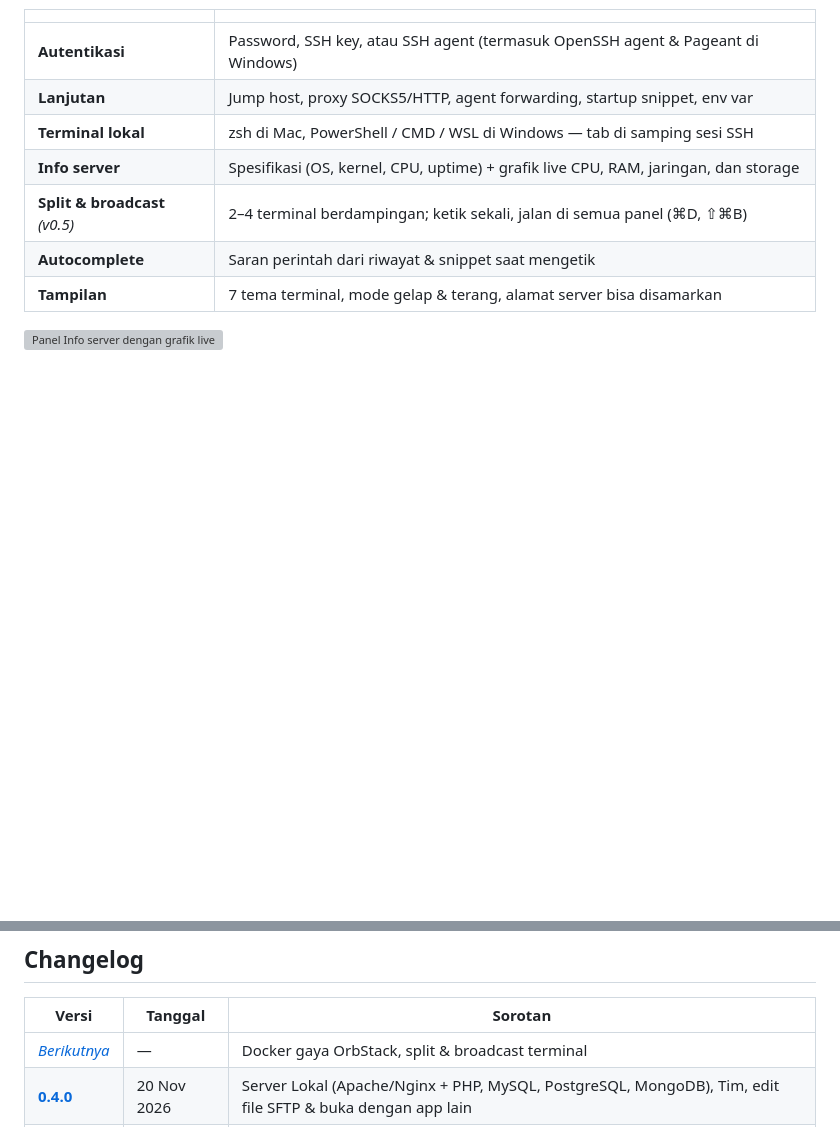
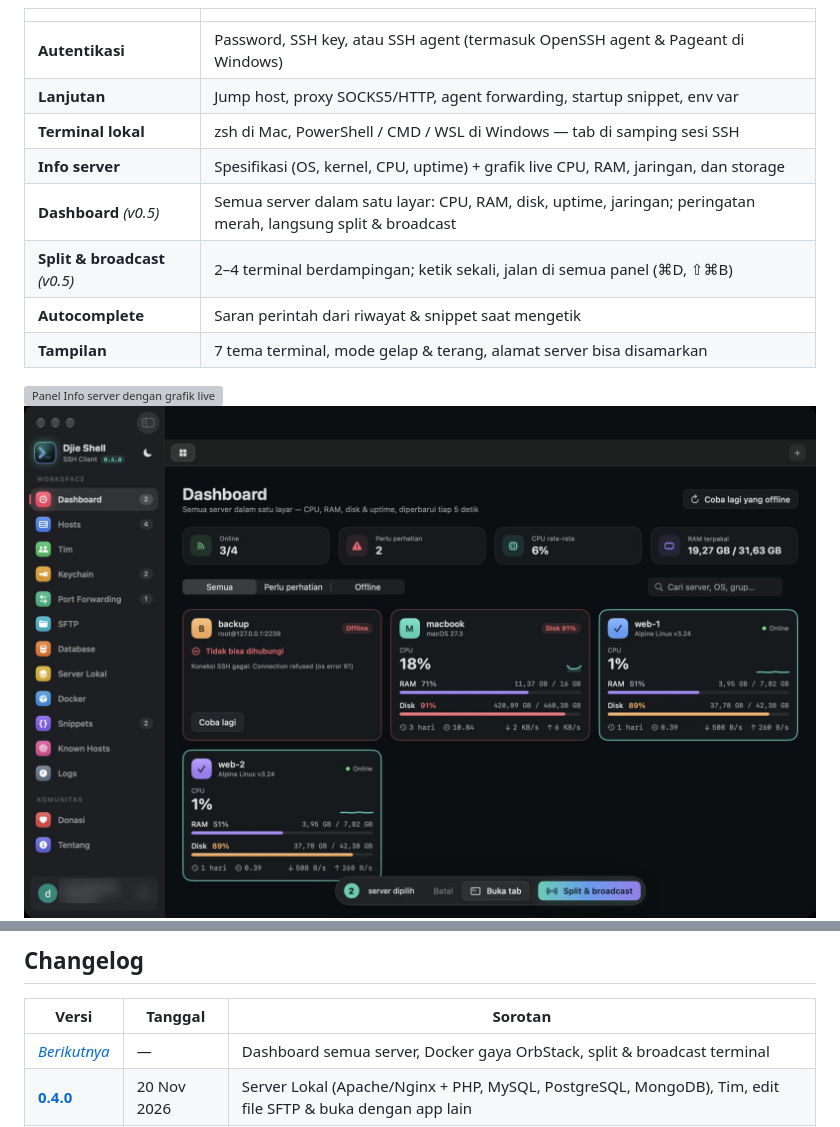
Before and after one commit to busyra-tech/busyra-shell, a Markdown page: README.md, 2 parts joined by grey strips. Drawn GitHub-style; pictures changed too: site/assets/screens/dashboard.jpg (added); blank space fills up the shorter version; grey boxes are pictures that could not be loaded.

Commit message:
Dashboard: all servers on one screen (CPU, RAM, disk, uptime, network, alerts, split & broadcast from selection) on macOS & Windows; website, README, changelog

```diff
--- a/README.md
+++ b/README.md
@@ -74,11 +74,14 @@ Grid atau list, dikelompokkan per grup, warna kartu bebas. Pilih beberapa host l
 | **Lanjutan** | Jump host, proxy SOCKS5/HTTP, agent forwarding, startup snippet, env var |
 | **Terminal lokal** | zsh di Mac, PowerShell / CMD / WSL di Windows — tab di samping sesi SSH |
 | **Info server** | Spesifikasi (OS, kernel, CPU, uptime) + grafik live CPU, RAM, jaringan, dan storage |
+| **Dashboard** *(v0.5)* | Semua server dalam satu layar: CPU, RAM, disk, uptime, jaringan; peringatan merah, langsung split & broadcast |
 | **Split & broadcast** *(v0.5)* | 2–4 terminal berdampingan; ketik sekali, jalan di semua panel (⌘D, ⇧⌘B) |
 | **Autocomplete** | Saran perintah dari riwayat & snippet saat mengetik |
 | **Tampilan** | 7 tema terminal, mode gelap & terang, alamat server bisa disamarkan |
 
 <img src="site/assets/screens/server-info.jpg" alt="Panel Info server dengan grafik live" width="900" />
+
+<img src="site/assets/screens/dashboard.jpg" alt="Dashboard semua server" width="900" />
 
 <img src="site/assets/screens/split.jpg" alt="Split tiga terminal dengan broadcast aktif" width="900" />
 
@@ -191,7 +194,7 @@ MySQL, MariaDB, PostgreSQL, SQL Server, SQLite, Redis, MongoDB, ClickHouse, plus
 
 | Versi | Tanggal | Sorotan |
 |---|---|---|
-| [*Berikutnya*](CHANGELOG.md#unreleased) | — | Docker gaya OrbStack, split & broadcast terminal |
+| [*Berikutnya*](CHANGELOG.md#unreleased) | — | Dashboard semua server, Docker gaya OrbStack, split & broadcast terminal |
 | [**0.4.0**](CHANGELOG.md#040--2026-11-20) | 20 Nov 2026 | Server Lokal (Apache/Nginx + PHP, MySQL, PostgreSQL, MongoDB), Tim, edit file SFTP & buka dengan app lain |
 | [0.3.0](CHANGELOG.md#030--2026-11-20) | 20 Nov 2026 | Info server dengan grafik live CPU, RAM, jaringan, storage |
 | [0.2.0](CHANGELOG.md#020--2026-11-20) | 20 Nov 2026 | Versi Windows, proxy SOCKS5/HTTP, database ala phpMyAdmin, terminal lokal |
```
Also changed, not shown: CHANGELOG.md (+6 -0 lines), 10 other files.
